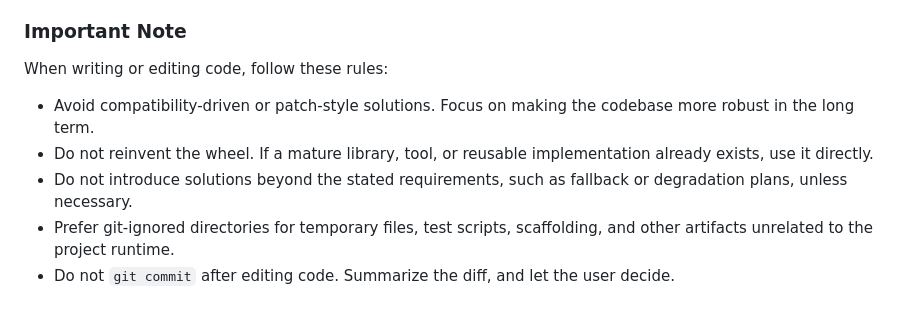
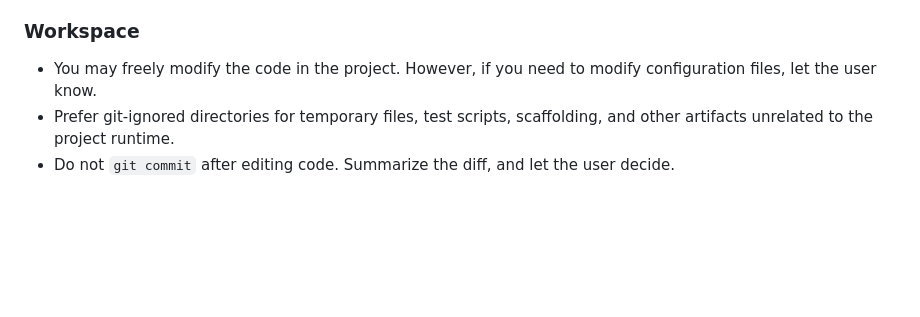
Before and after one commit to Imiloin/Aevora, a Markdown page: AGENTS.md, the part around one of its changes. GitHub-like rendering; blank space fills up the shorter version.

```diff
--- a/AGENTS.md
+++ b/AGENTS.md
@@ -76,11 +85,7 @@ This is NOT a production-level project, so prioritize simplicity and practical r
 - Do not let backward compatibility limit meaningful improvements. Significant design or implementation changes are acceptable when they genuinely improve the final outcome.
 
-### Important Note
+### Workspace
 
-When writing or editing code, follow these rules:
-
-- Avoid compatibility-driven or patch-style solutions. Focus on making the codebase more robust in the long term.
-- Do not reinvent the wheel. If a mature library, tool, or reusable implementation already exists, use it directly.
-- Do not introduce solutions beyond the stated requirements, such as fallback or degradation plans, unless necessary.
+- You may freely modify the code in the project. However, if you need to modify configuration files, let the user know.
 - Prefer git-ignored directories for temporary files, test scripts, scaffolding, and other artifacts unrelated to the project runtime.
 - Do not `git commit` after editing code. Summarize the diff, and let the user decide.
```
Also changed, not shown: other parts of AGENTS.md (+31 -22 lines).
